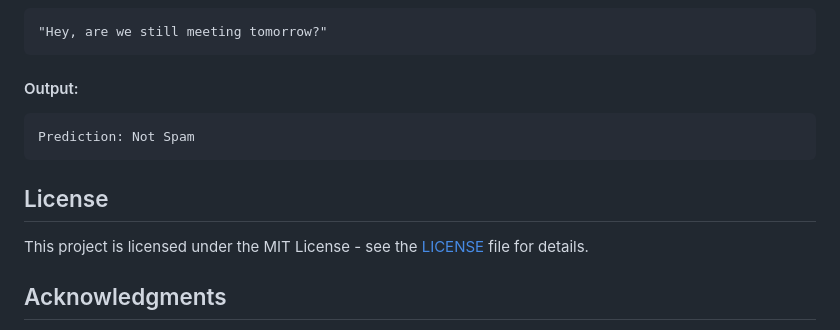
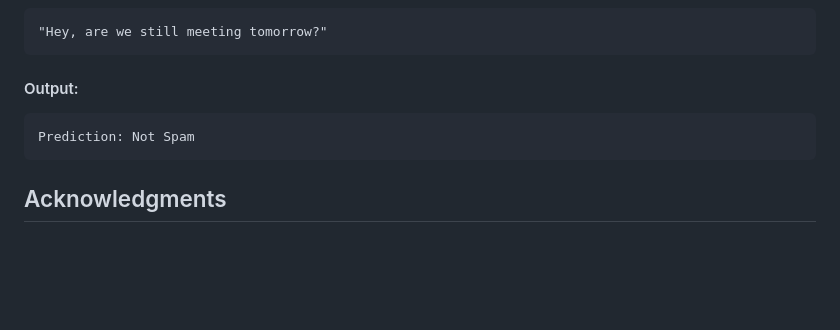
Before and after one commit to narevignesh/sms-spam-detector, a Markdown page: README.md, the part around the change. Drawn GitHub-style; blank space fills up the shorter version.

````diff
--- a/README.md
+++ b/README.md
@@ -101,10 +101,6 @@ Prediction: Spam
 Prediction: Not Spam
 ```
 
-## License
-
-This project is licensed under the MIT License - see the [LICENSE](LICENSE) file for details.
-
 ## Acknowledgments
 
 - The **SMSSpamCollection** dataset is used for training the model.
````
